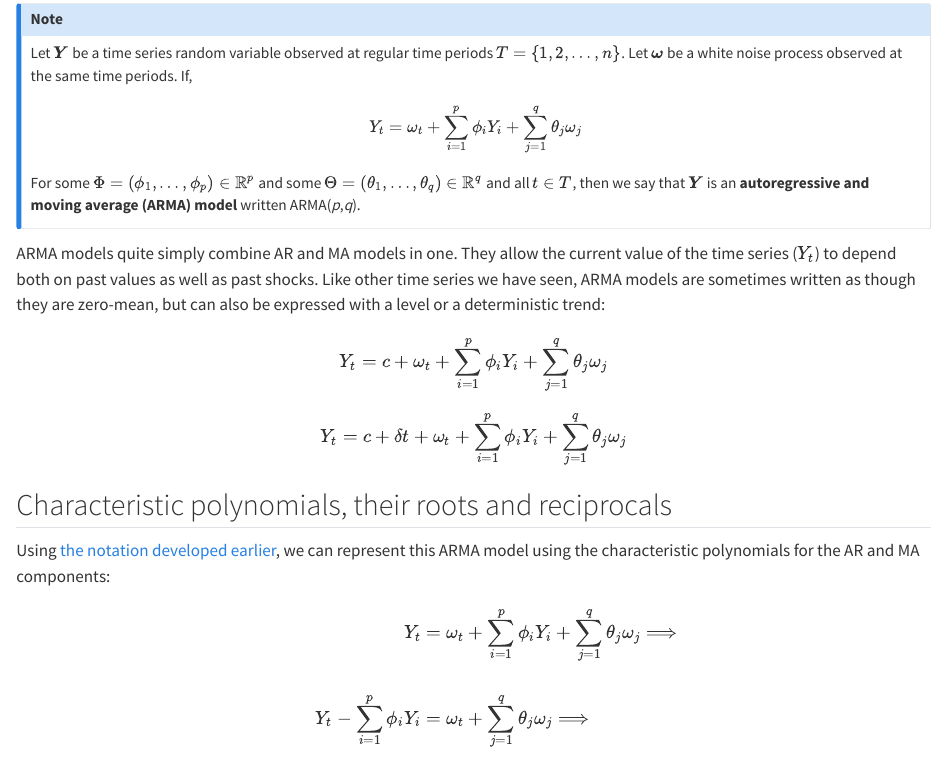
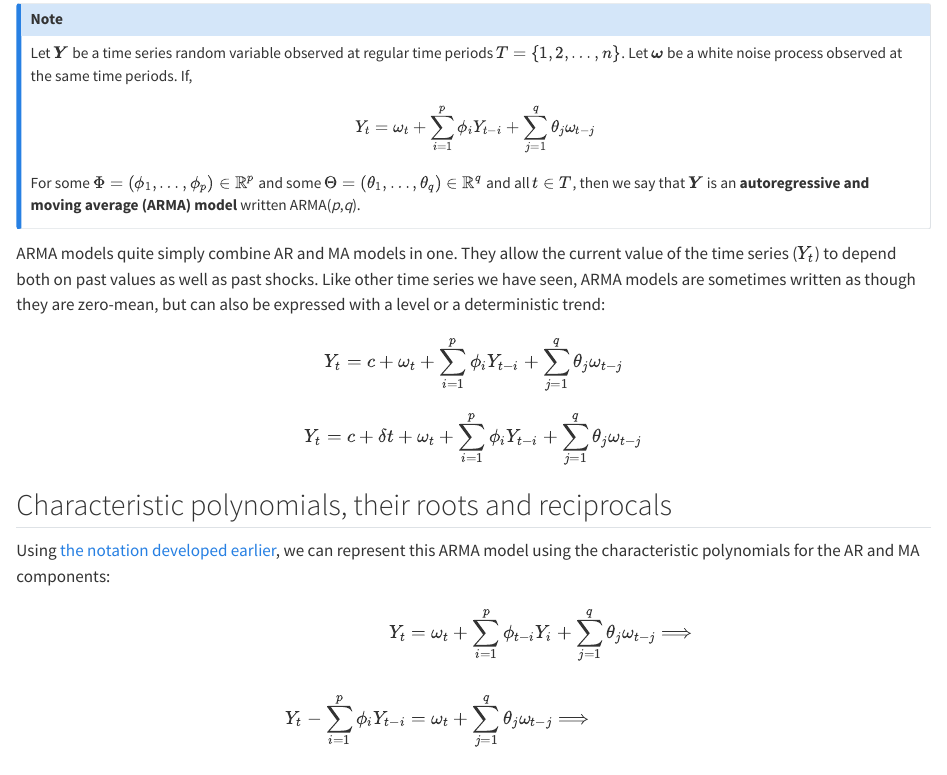
Before and after one commit to adsp-stats/timeseries, a Quarto document (arimamodels.qmd): the page in a window 1100 px wide, from 250 px down. Rendered offline with R 4.5, knitr and Pandoc in place of Quarto, with nearby package versions.

Commit message:
Week 2 typo corrections cntd

```diff
--- a/arimamodels.qmd
+++ b/arimamodels.qmd
@@ -10,7 +10,7 @@ ARIMA is in fact an extension of a slightly simpler model called ARMA, which con
 
 Let $\boldsymbol{Y}$ be a time series random variable observed at regular time periods $T = \{1, 2, \ldots, n\}$. Let $\boldsymbol{\omega}$ be a white noise process observed at the same time periods. If,
 
-$$Y_t = \omega_t + \sum_{i=1}^{p}\phi_i Y_i + \sum_{j=1}^q \theta_j \omega_j$$
+$$Y_t = \omega_t + \sum_{i=1}^{p}\phi_i Y_{t-i} + \sum_{j=1}^q \theta_j \omega_{t-j}$$
 
 For some $\Phi = (\phi_1, \ldots, \phi_p) \in \mathbb{R}^p$ and some $\Theta = (\theta_1, \ldots, \theta_q) \in \mathbb{R}^q$ and all $t \in T$, then we say that $\boldsymbol{Y}$ is an **autoregressive and moving average (ARMA) model** written ARMA(*p*,*q*).
 
@@ -18,15 +18,15 @@ For some $\Phi = (\phi_1, \ldots, \phi_p) \in \mathbb{R}^p$ and some $\Theta = (
 
 ARMA models quite simply combine AR and MA models in one. They allow the current value of the time series ($Y_t$) to depend both on past values as well as past shocks. Like other time series we have seen, ARMA models are sometimes written as though they are zero-mean, but can also be expressed with a level or a deterministic trend:
 
-$$Y_t = c + \omega_t + \sum_{i=1}^{p}\phi_i Y_i + \sum_{j=1}^q \theta_j \omega_j$$
+$$Y_t = c + \omega_t + \sum_{i=1}^{p}\phi_i Y_{t-i} + \sum_{j=1}^q \theta_j \omega_{t-j}$$
 
-$$Y_t = c + \delta t + \omega_t + \sum_{i=1}^{p}\phi_i Y_i + \sum_{j=1}^q \theta_j \omega_j$$
+$$Y_t = c + \delta t + \omega_t + \sum_{i=1}^{p}\phi_i Y_{t-i} + \sum_{j=1}^q \theta_j \omega_{t-j}$$
 
 ## Characteristic polynomials, their roots and reciprocals
 
 Using [the notation developed earlier](backshift.qmd), we can represent this ARMA model using the characteristic polynomials for the AR and MA components:
 
-$$\begin{aligned} Y_t &= \omega_t + \sum_{i=1}^{p}\phi_i Y_i + \sum_{j=1}^q \theta_j \omega_j \Longrightarrow \\ \\ Y_t - \sum_{i=1}^{p}\phi_i Y_i &= \omega_t + \sum_{j=1}^q \theta_j \omega_j \Longrightarrow \\ \\ Y_t \left(1 - \sum_{i=1}^{p}\phi_i B^i \right) &= \omega_t \left(1 + \sum_{j=1}^{q}\theta_j B^j \right) \Longrightarrow \\ \\ Y_t \Phi(B) &= \omega_t \Theta(B) \end{aligned}$$
+$$\begin{aligned} Y_t &= \omega_t + \sum_{i=1}^{p}\phi_{t-i} Y_i + \sum_{j=1}^q \theta_j \omega_{t-j} \Longrightarrow \\ \\ Y_t - \sum_{i=1}^{p}\phi_i Y_{t-i} &= \omega_t + \sum_{j=1}^q \theta_j \omega_{t-j} \Longrightarrow \\ \\ Y_t \left(1 - \sum_{i=1}^{p}\phi_i B^i \right) &= \omega_t \left(1 + \sum_{j=1}^{q}\theta_j B^j \right) \Longrightarrow \\ \\ Y_t \Phi(B) &= \omega_t \Theta(B) \end{aligned}$$
 Each of these two polynomials, $\Phi(B)$ and $\Theta(B)$, have real, imaginary, or complex roots. The location of these roots determines the properties of the ARMA series.
 
 Sometimes, we find it mathematically convenient to work with the characteristic polynomials, and other times we find it useful to factor them in a specific way. Consider the AR equation:
```
Also changed, not shown: armodels.qmd (+1 -1 lines), mamodels.qmd (+1 -1 lines).
